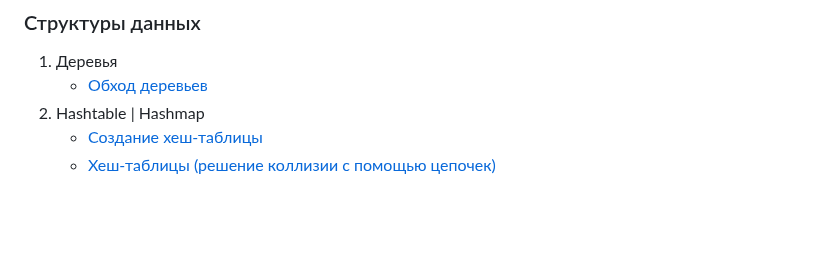
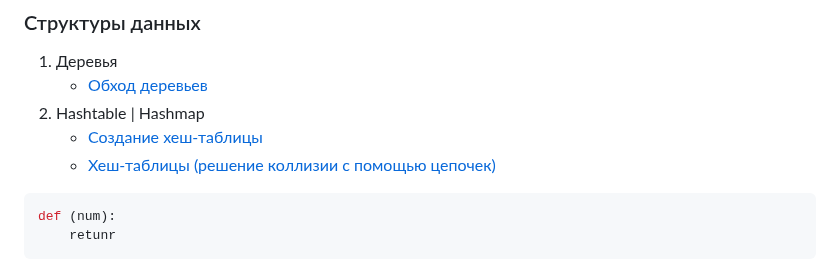
Before and after one commit to leinther/preparing_interview, a Markdown page: README.md, the part around the change. GitHub-like rendering; blank space fills up the shorter version.

````diff
--- a/README.md
+++ b/README.md
@@ -61,3 +61,7 @@
 2. Hashtable | Hashmap
     - [Создание хеш-таблицы](https://realpython.com/python-hash-table/#build-a-hash-table-prototype-in-python-with-tdd)
     - [Хеш-таблицы (решение коллизии с помощью цепочек)](https://www.geeksforgeeks.org/implementation-of-hash-table-in-python-using-separate-chaining/)
+```python
+def (num):
+    retunr
+```
````
